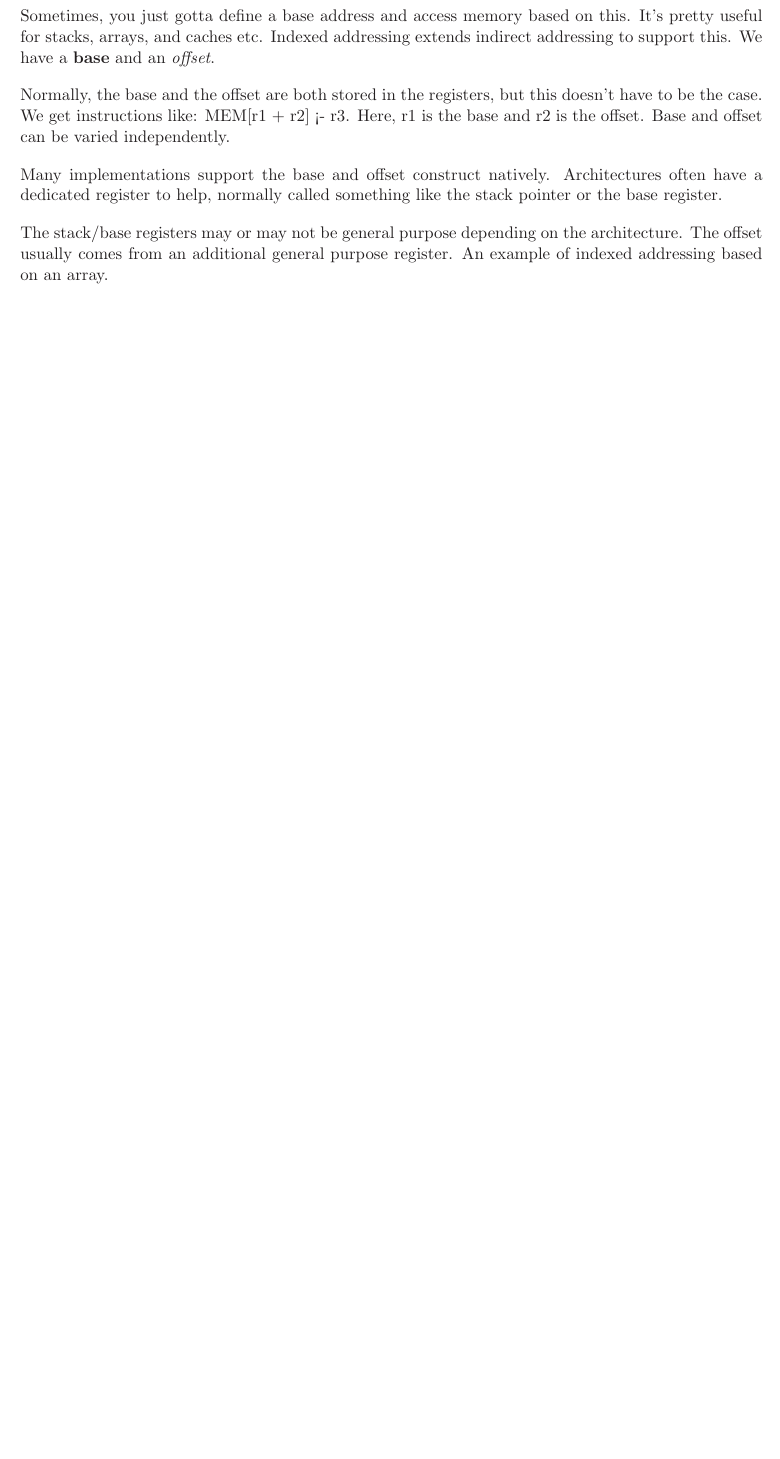
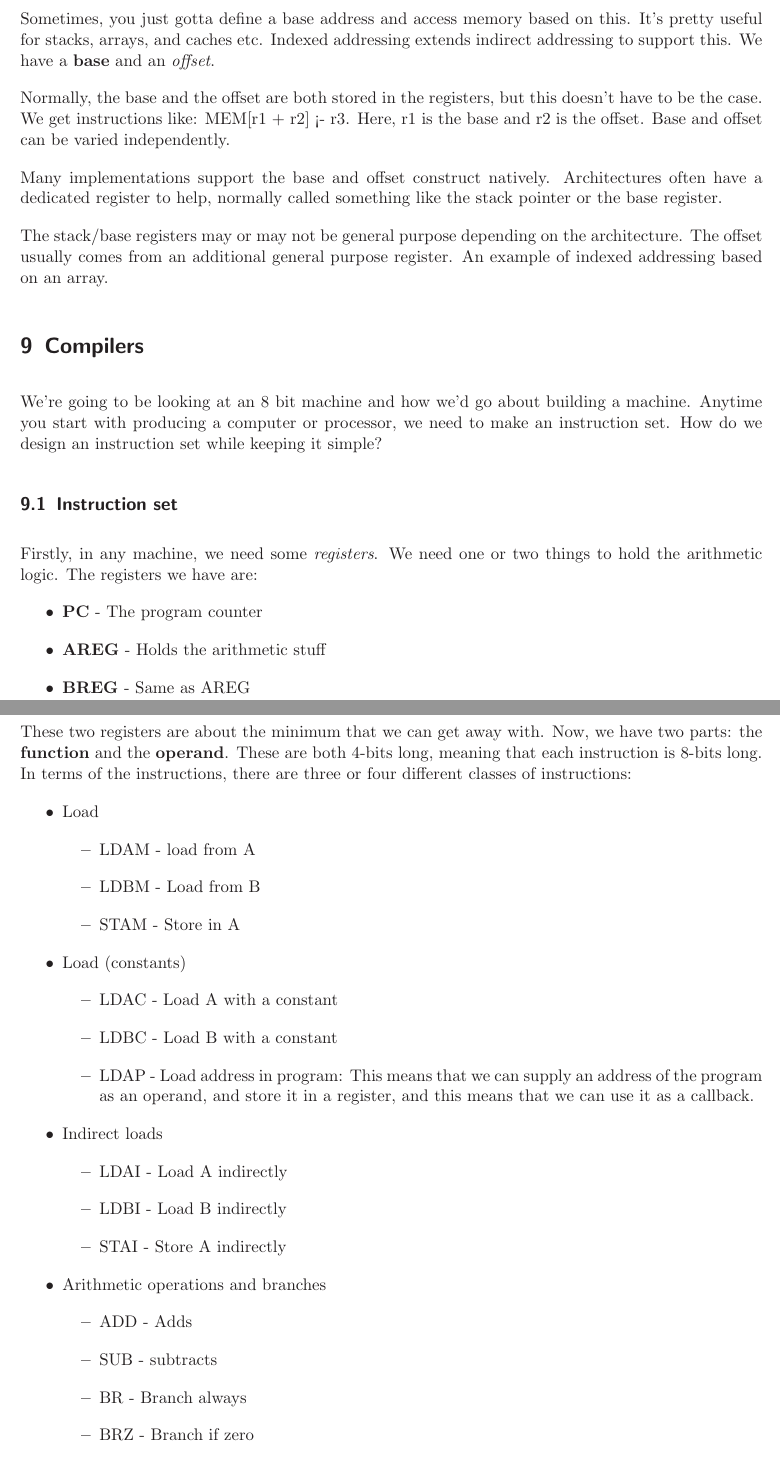
Before and after one commit to joshfelm/formal-notes, a LaTeX document (comp-arch/comp-arch.tex): part of page 31 of 31 before the commit and two parts of pages 31 and 32 of 32 after it, the two joined at a grey line, cut so that both start at the same text, the shorter picture padded with empty space. Compiled offline with pdfLaTeX.

Commit message:
updated comp-arch notes

```diff
--- a/comp-arch/comp-arch.tex
+++ b/comp-arch/comp-arch.tex
@@ -1713,3 +1713,57 @@ The stack/base registers may or may not be general purpose depending on
 the architecture. The offset usually comes from an additional general
 purpose register. An example of indexed addressing based on an array.
 
+
+\section{Compilers}%
+\label{sec:Compilers}
+We're going to be looking at an 8 bit machine and how we'd go about
+building a machine. Anytime you start with producing a computer or
+processor, we need to make an instruction set. How do we design an
+instruction set while keeping it simple?
+
+\subsection{Instruction set}%
+\label{sub:Instruction set}
+Firstly, in any machine, we need some \textit{registers}. We need one or
+two things to hold the arithmetic logic. The registers we have are:
+\begin{itemize}
+    \item \textbf{PC} - The program counter
+    \item \textbf{AREG} - Holds the arithmetic stuff
+    \item \textbf{BREG} - Same as AREG
+    \item \textbf{OREG} - Holds the instruction and the operand that comes
+        with the instruction
+\end{itemize}
+
+These two registers are about the minimum that we can get away with. Now,
+we have two parts: the \textbf{function} and the \textbf{operand}. These
+are both 4-bits long, meaning that each instruction is 8-bits long. In
+terms of the instructions, there are three or four different classes of
+instructions:
+\begin{itemize}
+    \item Load
+    \begin{itemize}
+        \item LDAM - load from A
+        \item LDBM - Load from B
+        \item STAM - Store in A
+    \end{itemize}
+    \item Load (constants)
+    \begin{itemize}
+        \item LDAC - Load A with a constant
+        \item LDBC - Load B with a constant
+        \item LDAP - Load address in program: This means that we can
+            supply an address of the program as an operand, and store it
+            in a register, and this means that we can use it as a
+            callback.
+    \end{itemize}
+    \item Indirect loads
+    \begin{itemize}
+        \item LDAI - Load A indirectly
+        \item LDBI - Load B indirectly
+        \item STAI - Store A indirectly
+    \end{itemize}
+    \item Arithmetic operations and branches
+    \begin{itemize}
+        \item ADD - Adds
+        \item SUB - subtracts
+        \item BR - Branch always
+        \item BRZ - Branch if zero
+        \item BRN - Branch if negative
```
Also changed, not shown: comp-arch/comp-arch.pdf, comp-arch/comp-arch.tex (12 more changed lines).
